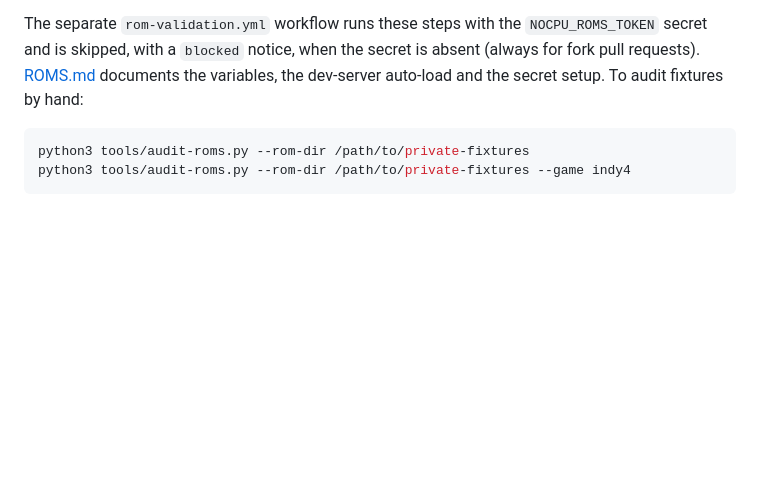
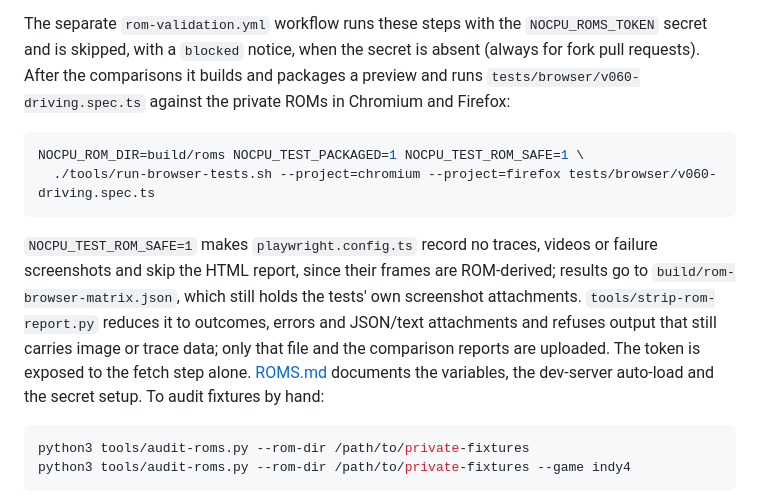
Before and after one commit to jelloshooter848/NoCPU, a Markdown page: docs/TESTING.md, the part around the change. Drawn GitHub-style; blank space fills up the shorter version.

Commit message:
Start 0.1.2: changelog, roadmap and ROM browser test docs
CHANGELOG [Unreleased] gains the release-notes line for the faster
verification (no gameplay changes); the roadmap records the 0.1.2 owner
decision and its milestone row (in progress); TESTING.md describes the
ROM-backed browser tests in rom-validation.yml and how their reports are
kept free of ROM-derived frames.

Co-Authored-By: Claude Opus 5.5 <noreply@anthropic.com>
Claude-Session: https://claude.ai/code/session_017NsM7VzAepboUgDpwvwQCm

````diff
--- a/docs/TESTING.md
+++ b/docs/TESTING.md
@@ -282,7 +282,22 @@ DICE's missing audio hookup, so equal PCM is not audible sound.
 
 The separate `rom-validation.yml` workflow runs these steps with the
 `NOCPU_ROMS_TOKEN` secret and is skipped, with a `blocked` notice, when the
-secret is absent (always for fork pull requests). [ROMS.md](ROMS.md) documents
+secret is absent (always for fork pull requests). After the comparisons it
+builds and packages a preview and runs `tests/browser/v060-driving.spec.ts`
+against the private ROMs in Chromium and Firefox:
+
+```sh
+NOCPU_ROM_DIR=build/roms NOCPU_TEST_PACKAGED=1 NOCPU_TEST_ROM_SAFE=1 \
+  ./tools/run-browser-tests.sh --project=chromium --project=firefox tests/browser/v060-driving.spec.ts
+```
+
+`NOCPU_TEST_ROM_SAFE=1` makes `playwright.config.ts` record no traces, videos or
+failure screenshots and skip the HTML report, since their frames are
+ROM-derived; results go to `build/rom-browser-matrix.json`, which still holds
+the tests' own screenshot attachments. `tools/strip-rom-report.py` reduces it
+to outcomes, errors and JSON/text attachments and refuses output that still
+carries image or trace data; only that file and the comparison reports are
+uploaded. The token is exposed to the fetch step alone. [ROMS.md](ROMS.md) documents
 the variables, the dev-server auto-load and the secret setup. To audit
 fixtures by hand:
 
````
Also changed, not shown: CHANGELOG.md (+6 -0 lines), docs/ROADMAP.md (+2 -1 lines).
